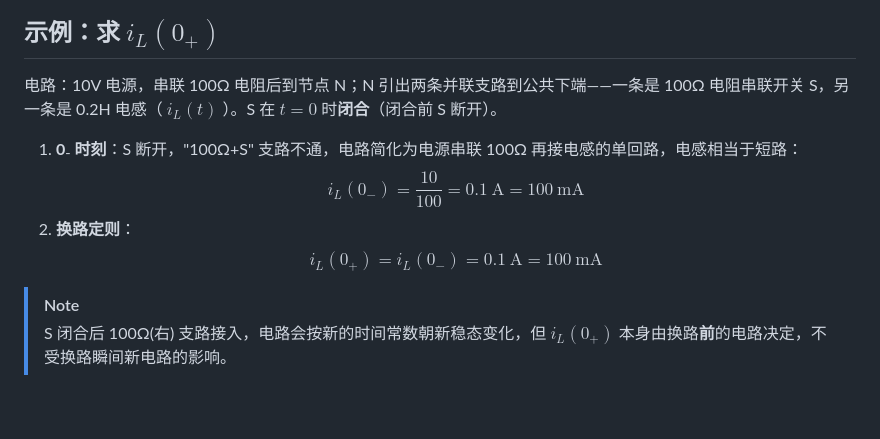
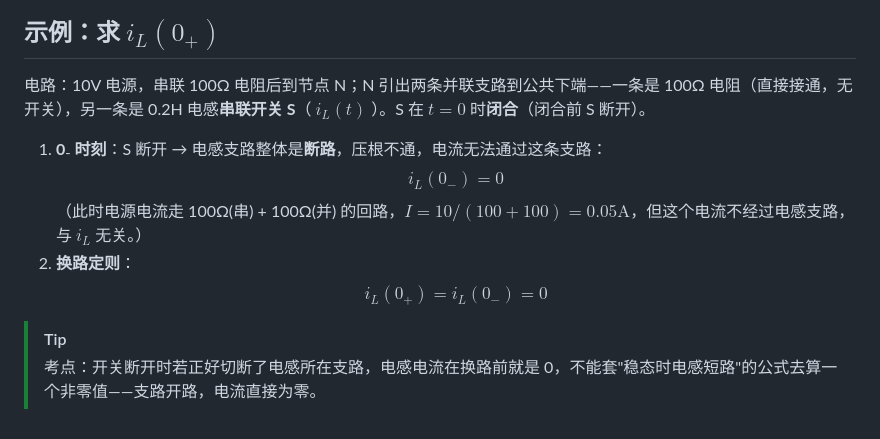
Before and after one commit to mianmianlingqi/-Electronics-and-Information-note, a Markdown page: 电路分析/一阶RL-RC电路暂态分析.md, the part around the change. GitHub-like rendering.

Commit message:
fix: 更正示例题——开关实际串联在电感支路，答案为iL(0+)=0

```diff
--- a/电路分析/一阶RL-RC电路暂态分析.md
+++ b/电路分析/一阶RL-RC电路暂态分析.md
@@ -73,12 +73,13 @@ flowchart TD
 
 ## 示例：求 $i_L(0_+)$
 
-电路：10V 电源，串联 100Ω 电阻后到节点 N；N 引出两条并联支路到公共下端——一条是 100Ω 电阻串联开关 S，另一条是 0.2H 电感（ $i_L(t)$ ）。S 在 $t=0$ 时**闭合**（闭合前 S 断开）。
+电路：10V 电源，串联 100Ω 电阻后到节点 N；N 引出两条并联支路到公共下端——一条是 100Ω 电阻（直接接通，无开关），另一条是 0.2H 电感**串联开关 S**（ $i_L(t)$ ）。S 在 $t=0$ 时**闭合**（闭合前 S 断开）。
 
-1. **0₋ 时刻**：S 断开，"100Ω+S" 支路不通，电路简化为电源串联 100Ω 再接电感的单回路，电感相当于短路：
-   $$i_L(0_-) = \frac{10}{100} = 0.1\ \text{A} = 100\ \text{mA}$$
+1. **0₋ 时刻**：S 断开 → 电感支路整体是**断路**，压根不通，电流无法通过这条支路：
+   $$i_L(0_-) = 0$$
+   （此时电源电流走 100Ω(串) + 100Ω(并) 的回路，$I = 10/(100+100)=0.05\text{A}$，但这个电流不经过电感支路，与 $i_L$ 无关。）
 2. **换路定则**：
-   $$i_L(0_+) = i_L(0_-) = 0.1\ \text{A} = 100\ \text{mA}$$
+   $$i_L(0_+) = i_L(0_-) = 0$$
 
-> [!NOTE]
-> S 闭合后 100Ω(右) 支路接入，电路会按新的时间常数朝新稳态变化，但 $i_L(0_+)$ 本身由换路**前**的电路决定，不受换路瞬间新电路的影响。
+> [!TIP]
+> 考点：开关断开时若正好切断了电感所在支路，电感电流在换路前就是 0，不能套"稳态时电感短路"的公式去算一个非零值——支路开路，电流直接为零。
```
